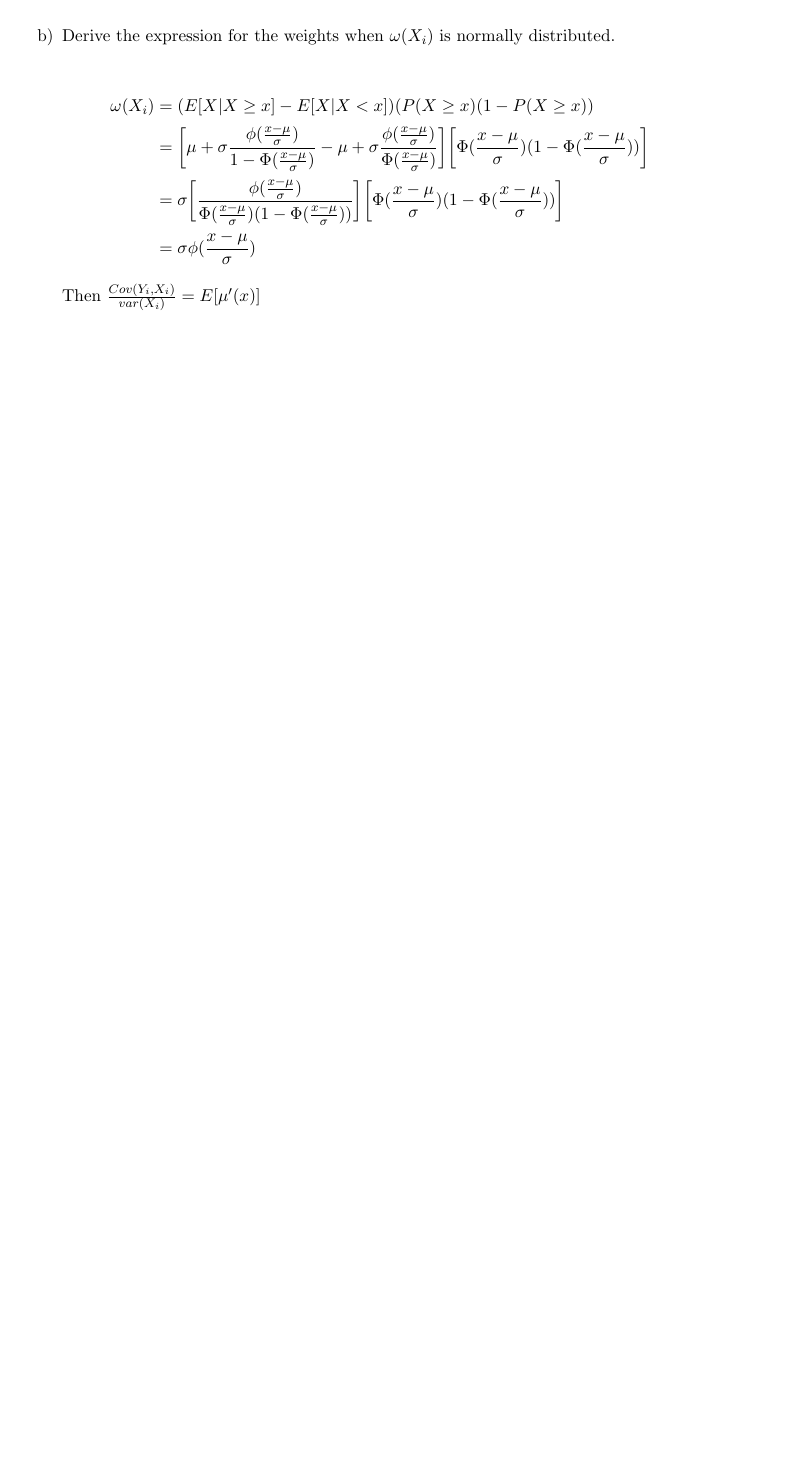
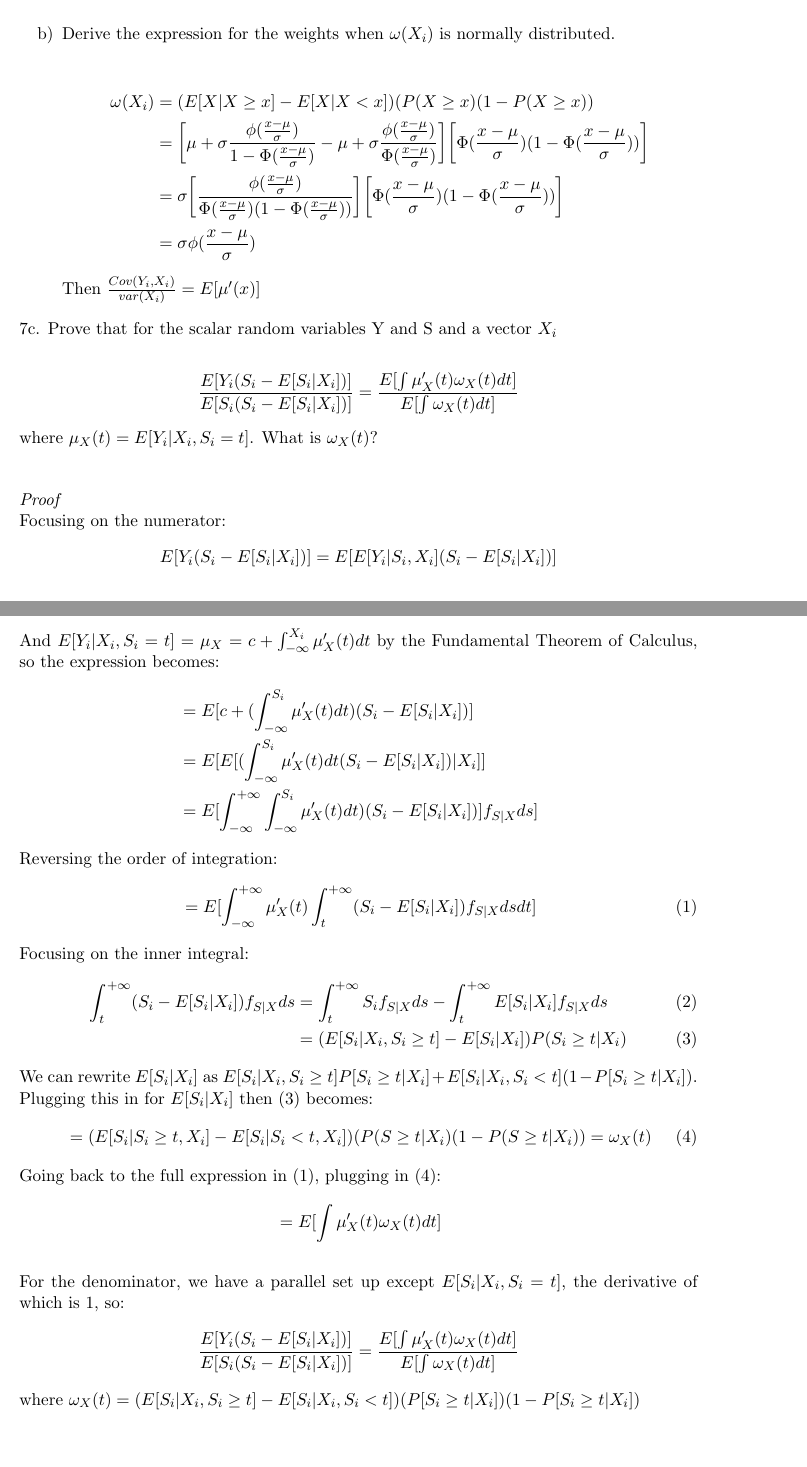
Before and after one commit to PrestonMui/244-psets, a LaTeX problem sheet (pset1.tex): part of page 8 of 8 before the commit and two parts of pages 8 and 9 of 9 after it, the two joined at a grey line, cut so that both start at the same text, the shorter picture padded with empty space. Compiled offline with pdfLaTeX.

Commit message:
Added 7c

```diff
--- a/pset1.tex
+++ b/pset1.tex
@@ -287,4 +287,47 @@ Suppose the population projection $E^*[Y_i|X_i,Z_i] = X_i'\beta + Z_i'\gamma$. L
 
 \end{enumerate}
 
+7c. Prove that for the scalar random variables Y and S and a vector $X_i$ \\
+	\begin{align*}
+		\frac{E[Y_i(S_i - E[S_i|X_i])]}{E[S_i(S_i - E[S_i|X_i])]} = \frac{E [\int \mu'_X(t) 		\omega_X(t) dt]}{E[\int \omega_X(t) dt]}
+		\end{align*}
+where $\mu_X(t) = E[Y_i|X_i, S_i=t]$. What is $\omega_X(t)$? \\
+\medskip
+
+\textit{Proof} \\
+Focusing on the numerator:
+	\begin{align*}
+		E[Y_i(S_i - E[S_i|X_i])] &= E[E[Y_i|S_i, X_i] (S_i - E[S_i|X_i])]
+	\end{align*}
+And $E[Y_i|X_i, S_i=t]=\mu_{X} = c + \int^{X_i}_{-\infty} \mu'_X(t) dt$  by the Fundamental Theorem of Calculus, so the expression becomes:
+	\begin{align*}
+		&= E[c+ (\int^{S_i}_{-\infty} \mu'_X(t) dt)  (S_i - E[S_i|X_i])] \\
+		&= E[ E[(\int^{S_i}_{-\infty} \mu'_X(t) dt (S_i - E[S_i|X_i]) | X_i] ]\\
+		&=E[ \int^{+\infty}_{-\infty}\int^{S_i}_{-\infty} \mu'_X(t) dt)  (S_i - E[S_i|X_i])]f_{S|X}ds ]
+	\end{align*}
+Reversing the order of integration:
+	\begin{align}
+		&=E[ \int^{+\infty}_{-\infty} \mu'_X(t) \int^{+ \infty}_{t} ( S_i - E[S_i|X_i]) f_{S|X} ds dt ]
+	\end{align}
+Focusing on the inner integral:
+	\begin{align}
+		\int^{+ \infty}_{t} ( S_i - E[S_i|X_i]) f_{S|X} ds &= \int^{+ \infty}_{t} S_i f_{S|X} ds - \int^{+ \infty}_{t} E[S_i|X_i] f_{S|X} ds \\
+		&=(E[S_i |  X_i, S_i \geq t] - E[S_i | X_i] ) P(S_i \geq t | X_i)
+	\end{align}
+We can rewrite $E[S_i|X_i]$ as $E[S_i|X_i, S_i \geq t]P[S_i\geq t|X_i] + E[S_i|X_i, S_i < t](1 - P[S_i\geq t|X_i])$. Plugging this in for $E[S_i | X_i]$ then (3) becomes:
+	\begin{align}
+		&=(E[S_i | S_i \geq t, X_i ] - E[S_i | S_i < t, X_i ] )(P(S \geq t | X_i)( 1 - P(S \geq t | X_i)) = \omega_X(t)
+	\end{align}
+Going back to the full expression in (1), plugging in (4):
+	\begin{align*}
+		 &=E [\int \mu'_X(t) \omega_X(t) dt]
+	\end{align*}
+\\
+For the denominator, we have a parallel set up except $E[S_i| X_i, S_i=t]$, the derivative of which is 1, so:
+	\begin{align*}
+		\frac{E[Y_i(S_i - E[S_i|X_i])]}{E[S_i(S_i - E[S_i|X_i])]} = \frac{E [\int \mu'_X(t) 		\omega_X(t) dt]}{E[\int \omega_X(t) dt]}
+	\end{align*}
+	where $\omega_X(t) = ( E[S_i | X_i, S_i \geq t ] -E[S_i | X_i, S_i < t])(P[S_i\geq t| X_i])(1 -  P[S_i\geq t| X_i])$
+
+
 \end{document}
```
